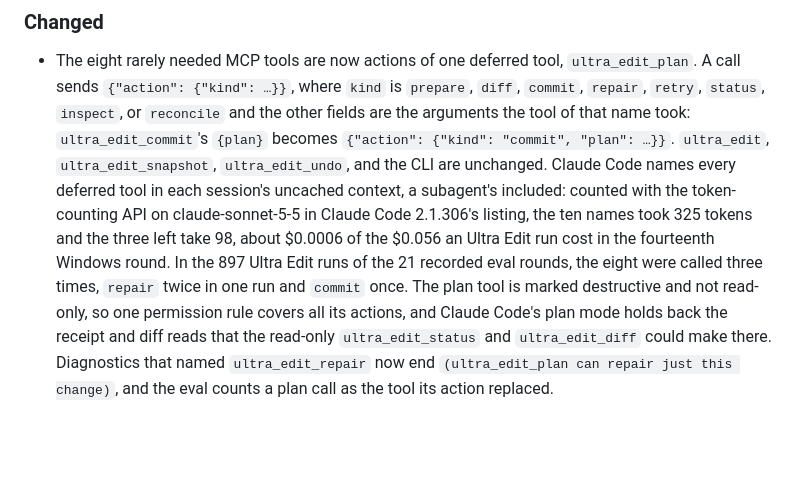
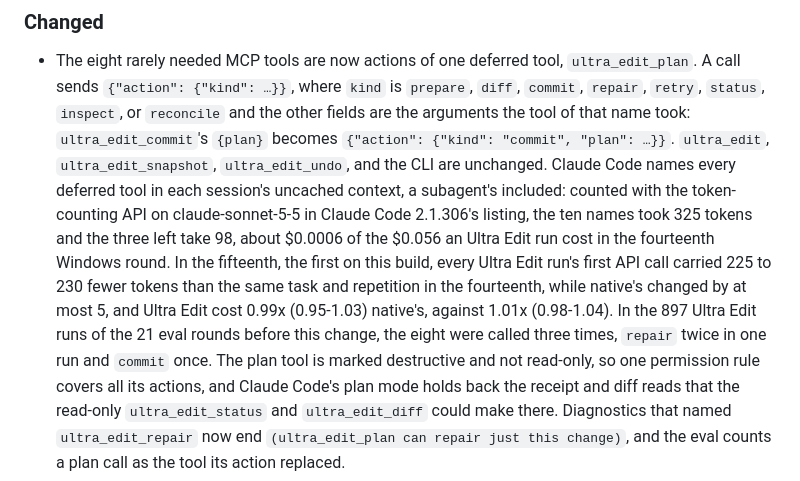
Before and after one commit to subashc2023/ultra-edit, a Markdown page: CHANGELOG.md, the part around the change. Drawn GitHub-style; blank space fills up the shorter version.

```diff
--- a/CHANGELOG.md
+++ b/CHANGELOG.md
@@ -34,9 +34,13 @@ All notable changes to Ultra Edit are documented here. Releases follow
   subagent's included: counted with the token-counting API on
   claude-sonnet-5-5 in Claude Code 2.1.306's listing, the ten names took 325
   tokens and the three left take 98, about $0.0006 of the $0.056 an Ultra Edit
-  run cost in the fourteenth Windows round. In the 897 Ultra Edit runs of the
-  21 recorded eval rounds, the eight were called three times, `repair` twice in
-  one run and `commit` once. The plan tool is marked destructive and not
+  run cost in the fourteenth Windows round. In the fifteenth, the first on this
+  build, every Ultra Edit run's first API call carried 225 to 230 fewer tokens
+  than the same task and repetition in the fourteenth, while native's changed
+  by at most 5, and Ultra Edit cost 0.99x (0.95-1.03) native's, against 1.01x
+  (0.98-1.04). In the 897 Ultra Edit runs of the 21 eval rounds before this
+  change, the eight were called three times, `repair` twice in one run and
+  `commit` once. The plan tool is marked destructive and not
   read-only, so one permission rule covers all its actions, and Claude Code's
   plan mode holds back the receipt and diff reads that the read-only
   `ultra_edit_status` and `ultra_edit_diff` could make there. Diagnostics that
```
Also changed, not shown: README.md (+26 -25 lines), docs/performance.md (+61 -40 lines).
